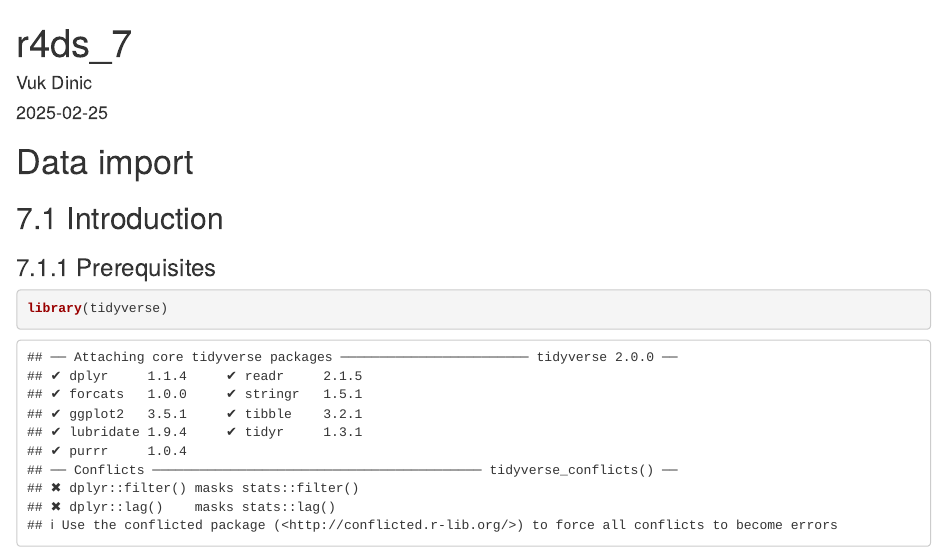
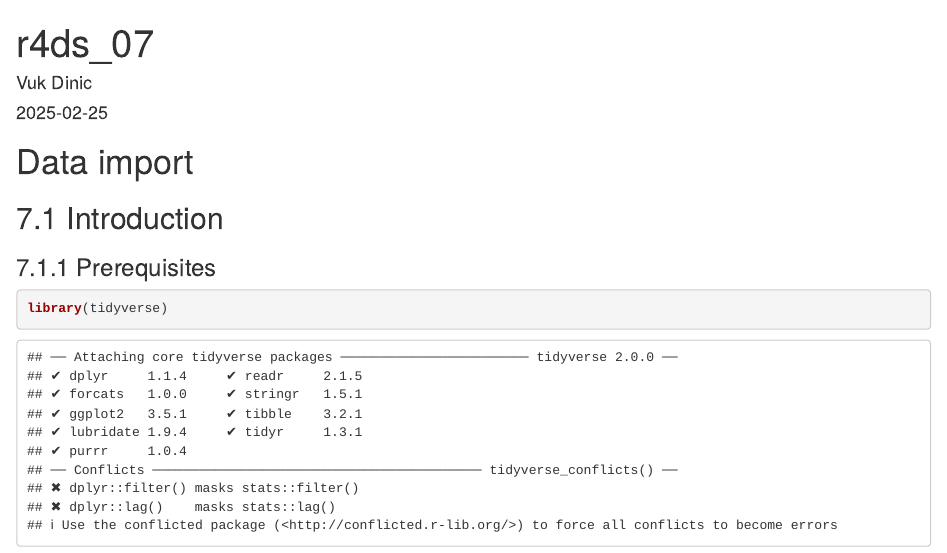
Before and after one commit to realvuk/R-for-Data-Science-by-Vuk, an R Markdown document (r4ds_07.Rmd): the page in a window 1100 px wide, from its top. Rendered offline with R 4.5, knitr and Pandoc, with nearby package versions; some code elsewhere in the file could not run offline; column names are cleaned by a stand-in for the janitor package.

Commit message:
Update and rename r4ds_7.Rmd to r4ds_07.Rmd

```diff
--- a/r4ds_7.Rmd
+++ b/r4ds_07.Rmd
@@ -1,5 +1,5 @@
 ---
-title: "r4ds_7"
+title: "r4ds_07"
 author: "Vuk Dinic"
 date: "2025-02-25"
 output: html_document
```
